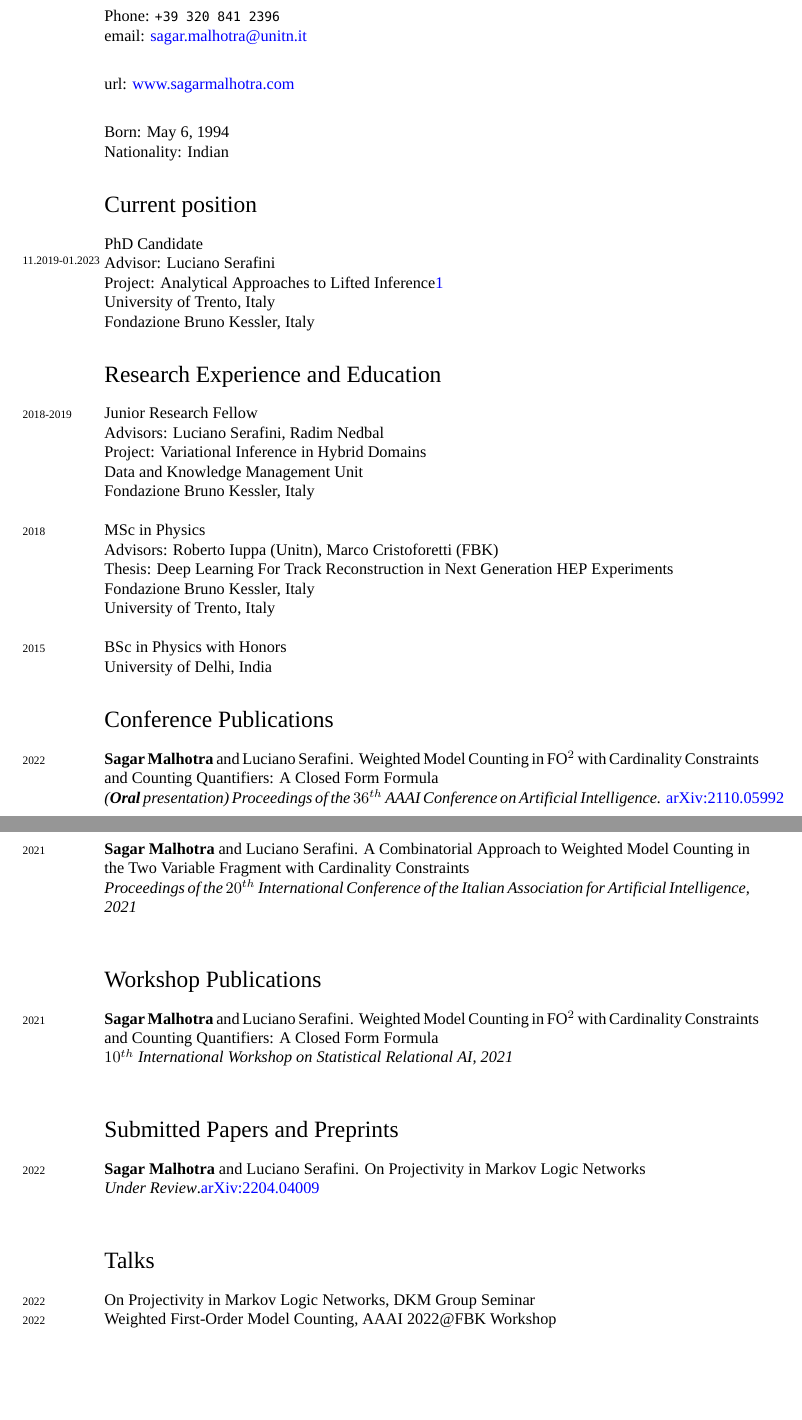
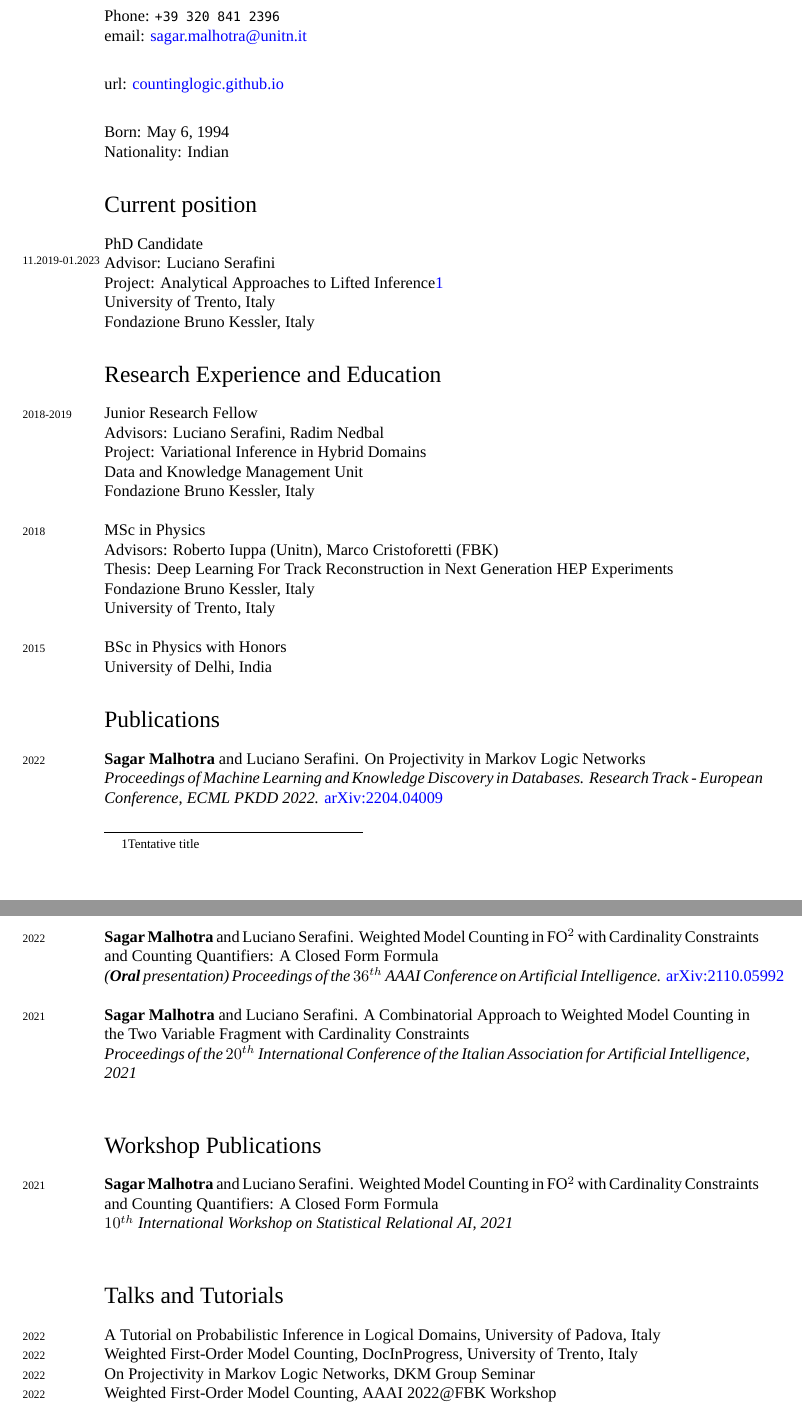
Before and after one commit to CountingLogic/CountingLogic.github.io, a LaTeX CV (research/CV/CV.tex): two parts of pages 1 and 2 of 3, joined at a grey line, cut so that both start at the same text, the shorter picture padded with empty space. Compiled offline with XeLaTeX; a missing font is replaced by an installed copy or a similar font.

Commit message:
CV update

```diff
--- a/research/CV/CV.tex
+++ b/research/CV/CV.tex
@@ -60,7 +60,7 @@ Italy\\[.2cm]
 Phone: \texttt{+39 320 841 2396}\\
 email: \href{mailto:sagar.malhotra@unitn.it}{sagar.malhotra@unitn.it}\\[0.2cm]
 
-\textsc{url}: \href{www.sagarmalhotra.com}{www.sagarmalhotra.com}\\[0.2cm]
+\textsc{url}: \href{https://countinglogic.github.io}{countinglogic.github.io}\\[0.2cm]
 
 Born:  May 6, 1994\\
 Nationality:  Indian
@@ -91,9 +91,11 @@ University of Trento, Italy\\
 \years{2015}\textsc{BSc} in Physics with Honors\\
 University of Delhi, India
 
-\section*{Conference Publications}
+\section*{Publications}
 
 \noindent
+
+\years{2022}\textbf{Sagar Malhotra} and Luciano Serafini. On Projectivity in Markov Logic Networks \\ \emph{Proceedings of Machine Learning and Knowledge Discovery in Databases. Research Track - European Conference, ECML PKDD 2022.} \href{https://arxiv.org/pdf/2204.04009.pdf}{arXiv:2204.04009} \\ \\
 \years{2022}\textbf{Sagar Malhotra} and Luciano Serafini. Weighted Model Counting in FO$^2$ with Cardinality Constraints and Counting Quantifiers: A Closed Form Formula \\ \emph{(\textbf{Oral} presentation) Proceedings of the $36^{th}$ AAAI Conference on Artificial Intelligence.} \href{https://arxiv.org/abs/2110.05992}{arXiv:2110.05992} \\
 
 \years{2021}\textbf{Sagar Malhotra} and Luciano Serafini. A Combinatorial Approach to Weighted Model Counting in the Two Variable Fragment with Cardinality Constraints\\ \emph{ Proceedings of the $20^{th}$ International Conference of the Italian Association for Artificial Intelligence, 2021}\\
@@ -103,14 +105,15 @@ University of Delhi, India
 \noindent
 \years{2021}\textbf{Sagar Malhotra} and Luciano Serafini. Weighted Model Counting in FO$^2$ with Cardinality Constraints and Counting Quantifiers: A Closed Form Formula\\ \emph{$10^{th}$ International Workshop on Statistical Relational AI, 2021}\\
 
-\section*{Submitted Papers and Preprints}
-\years{2022}\textbf{Sagar Malhotra} and Luciano Serafini. On Projectivity in Markov Logic Networks\\ \emph{Under Review}.\href{https://arxiv.org/abs/2204.04009}{arXiv:2204.04009}\\
 
 
-\section*{Talks}
+\section*{Talks and Tutorials}
 \noindent
+\years{2022}A Tutorial on Probabilistic Inference in Logical Domains, University of Padova, Italy\\
+\years{2022}Weighted First-Order Model Counting, DocInProgress, University of Trento, Italy \\
 \years{2022}On Projectivity in Markov Logic Networks, DKM Group Seminar \\
-\years{2022}Weighted First-Order Model Counting, AAAI 2022@FBK Workshop
+\years{2022}Weighted First-Order Model Counting, AAAI 2022@FBK Workshop\\
+
 %%\hrule
 \section*{Programming Languages}
 \noindent
```
Also changed, not shown: research/CV/CV.pdf, 5 other files.
